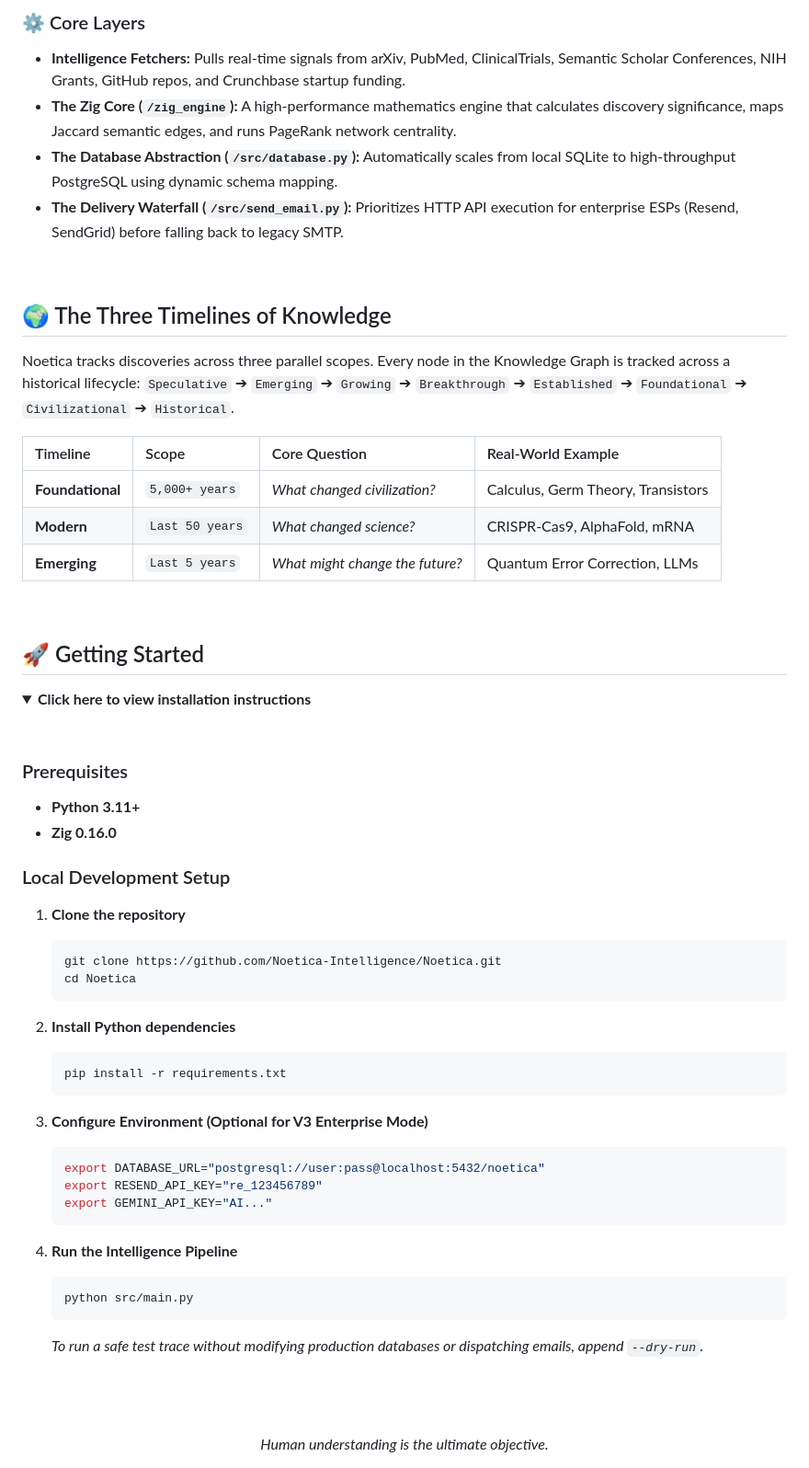
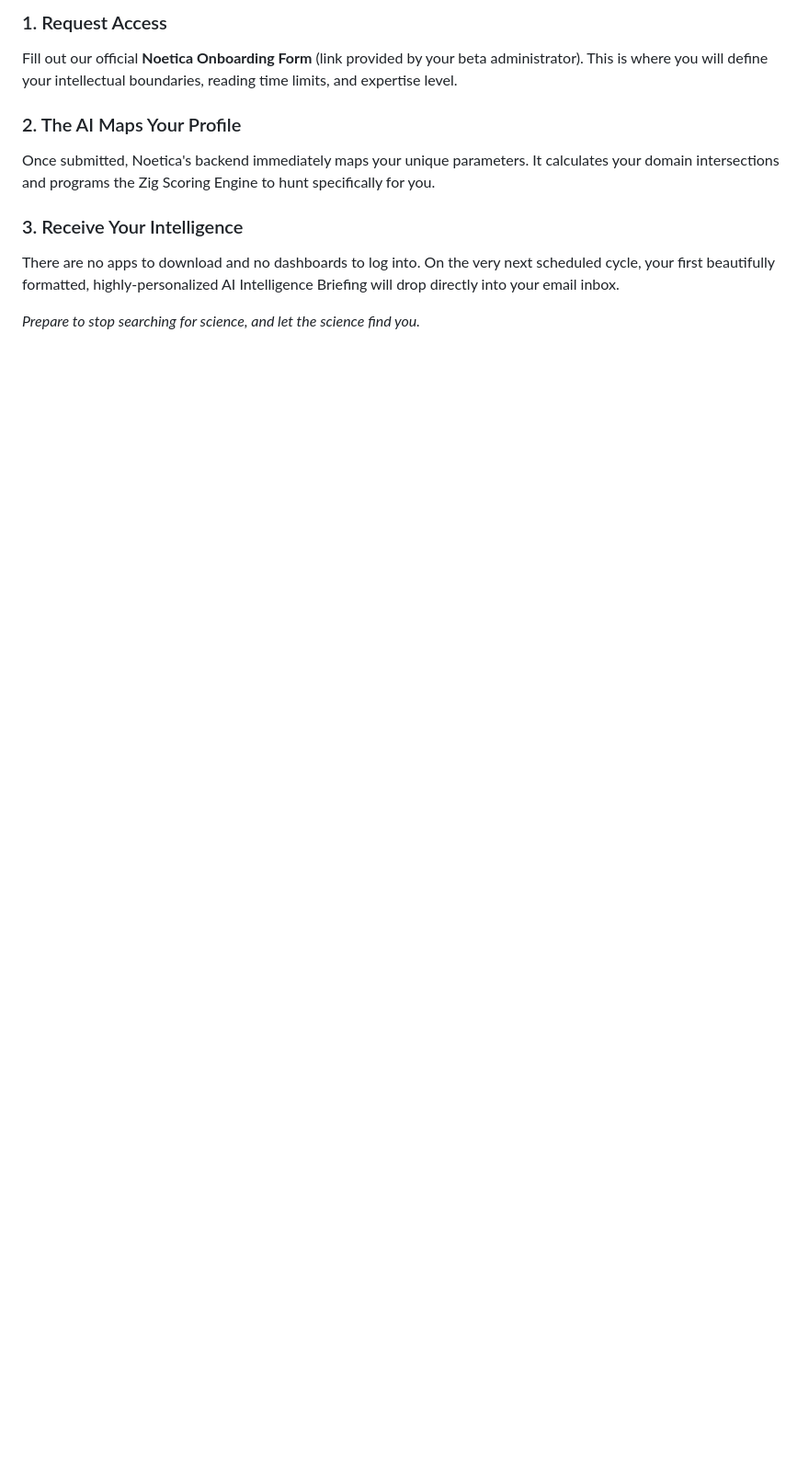
Before and after one commit to Noetica-Intelligence/Noetica, a Markdown page: README.md, the part around one of its changes. Shown at 92% size. Rendered like a GitHub page; folded sections open; blank space fills up the shorter version.

Commit message:
docs: rewrite README with cinematic branding and beta tester instructions

````diff
--- a/README.md
+++ b/README.md
@@ -74,64 +54,11 @@ graph TD
 
-### ⚙️ Core Layers
-- **Intelligence Fetchers:** Pulls real-time signals from arXiv, PubMed, ClinicalTrials, Semantic Scholar Conferences, NIH Grants, GitHub repos, and Crunchbase startup funding.
-- **The Zig Core (`/zig_engine`):** A high-performance mathematics engine that calculates discovery significance, maps Jaccard semantic edges, and runs PageRank network centrality.
-- **The Database Abstraction (`/src/database.py`):** Automatically scales from local SQLite to high-throughput PostgreSQL using dynamic schema mapping.
-- **The Delivery Waterfall (`/src/send_email.py`):** Prioritizes HTTP API execution for enterprise ESPs (Resend, SendGrid) before falling back to legacy SMTP.
+### 1. Request Access
+Fill out our official **Noetica Onboarding Form** (link provided by your beta administrator). This is where you will define your intellectual boundaries, reading time limits, and expertise level.
 
-<br>
+### 2. The AI Maps Your Profile
+Once submitted, Noetica's backend immediately maps your unique parameters. It calculates your domain intersections and programs the Zig Scoring Engine to hunt specifically for you.
 
-## 🌍 The Three Timelines of Knowledge
+### 3. Receive Your Intelligence
+There are no apps to download and no dashboards to log into. On the very next scheduled cycle, your first beautifully formatted, highly-personalized AI Intelligence Briefing will drop directly into your email inbox.
 
-Noetica tracks discoveries across three parallel scopes. Every node in the Knowledge Graph is tracked across a historical lifecycle: `Speculative` ➔ `Emerging` ➔ `Growing` ➔ `Breakthrough` ➔ `Established` ➔ `Foundational` ➔ `Civilizational` ➔ `Historical`.
-
-| Timeline | Scope | Core Question | Real-World Example |
-|:---------|:------|:--------------|:-------------------|
-| **Foundational** | `5,000+ years` | *What changed civilization?* | Calculus, Germ Theory, Transistors |
-| **Modern** | `Last 50 years` | *What changed science?* | CRISPR-Cas9, AlphaFold, mRNA |
-| **Emerging** | `Last 5 years` | *What might change the future?* | Quantum Error Correction, LLMs |
-
-<br>
-
-## 🚀 Getting Started
-
-<details>
-<summary><b>Click here to view installation instructions</b></summary>
-<br>
-
-### Prerequisites
-* **Python 3.11+**
-* **Zig 0.16.0**
-
-### Local Development Setup
-
-1. **Clone the repository**
-   ```bash
-   git clone https://github.com/Noetica-Intelligence/Noetica.git
-   cd Noetica
-   ```
-
-2. **Install Python dependencies**
-   ```bash
-   pip install -r requirements.txt
-   ```
-
-3. **Configure Environment (Optional for V3 Enterprise Mode)**
-   ```bash
-   export DATABASE_URL="postgresql://user:pass@localhost:5432/noetica"
-   export RESEND_API_KEY="re_123456789"
-   export GEMINI_API_KEY="AI..."
-   ```
-
-4. **Run the Intelligence Pipeline**
-   ```bash
-   python src/main.py
-   ```
-   *To run a safe test trace without modifying production databases or dispatching emails, append `--dry-run`.*
-
-</details>
-
-<br><br>
-
-<div align="center">
-  <i>Human understanding is the ultimate objective.</i>
-</div>
+*Prepare to stop searching for science, and let the science find you.*
````
Also changed, not shown: other parts of README.md (+33 -53 lines).
